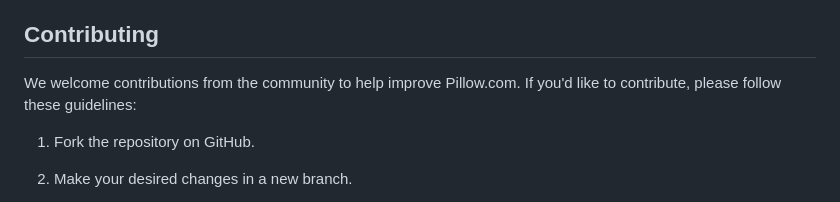
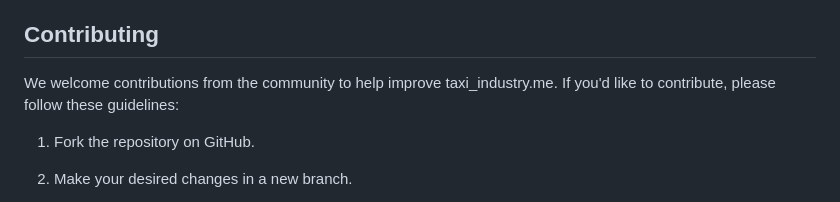
Before and after one commit to Ziphozenkosimthombe/Taxi_Industry, a Markdown page: README.md, the part around the change. Rendered like a GitHub page.

```diff
--- a/README.md
+++ b/README.md
@@ -178,7 +178,7 @@ To install it in your local machine:
 
 ## Contributing
 
-We welcome contributions from the community to help improve Pillow.com. If you'd like to contribute, please follow these guidelines:
+We welcome contributions from the community to help improve taxi_industry.me. If you'd like to contribute, please follow these guidelines:
 
 1. Fork the repository on GitHub.
 
```
